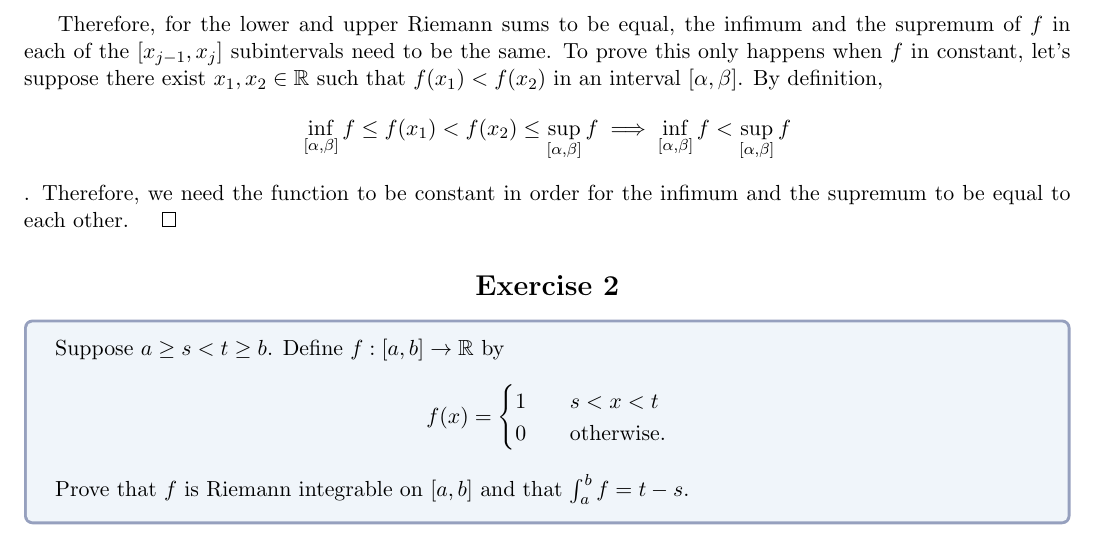
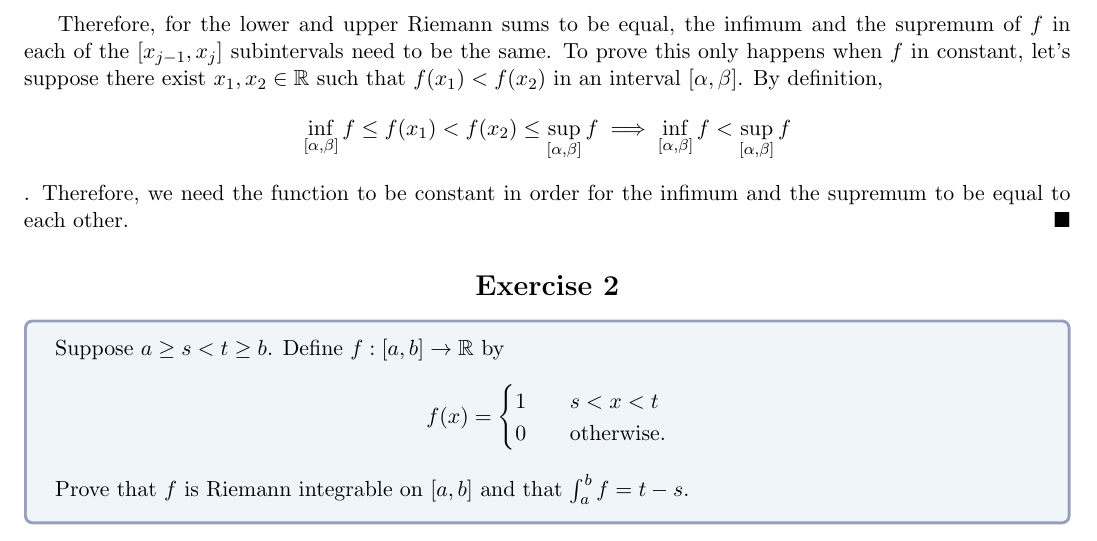
Before and after one commit to Laquinh/Math-Study-Notes, a LaTeX document (Sheldon Axler - Measure, Integration & Real Analysis/1A.tex): part of page 1 of 2, cut so that both start at the same text. Compiled offline with pdfLaTeX.

Commit message:
redefine \qed command

```diff
--- a/Sheldon Axler - Measure, Integration & Real Analysis/1A.tex
+++ b/Sheldon Axler - Measure, Integration & Real Analysis/1A.tex
@@ -50,6 +50,8 @@
 \newcommand{\final}[1]{
 	$\mathcal{F}($#1$)$
 }
+
+\renewcommand{\qed}{\hfill\blacksquare}
 
 \newcommand{\Lim}[1]{\raisebox{0.5ex}{\scalebox{0.8}{$\displaystyle \lim_{#1}\;$}}}
 \newcommand{\Sum}[2]{\displaystyle \sum_{#1}^{#2}}
```
